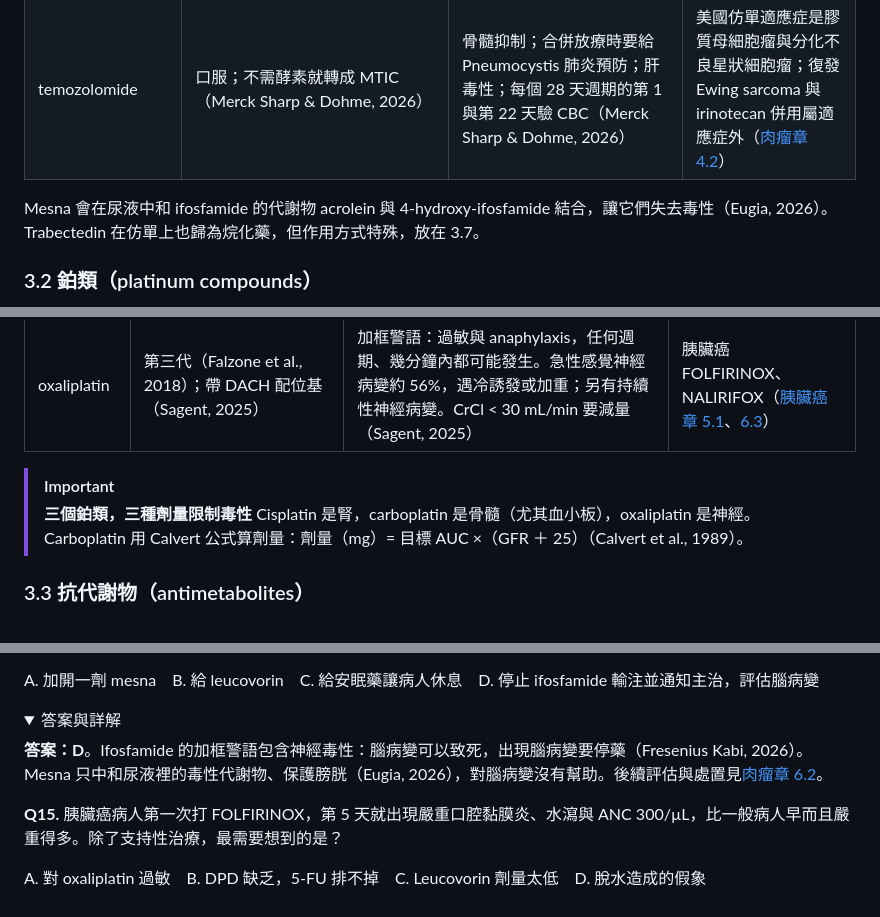
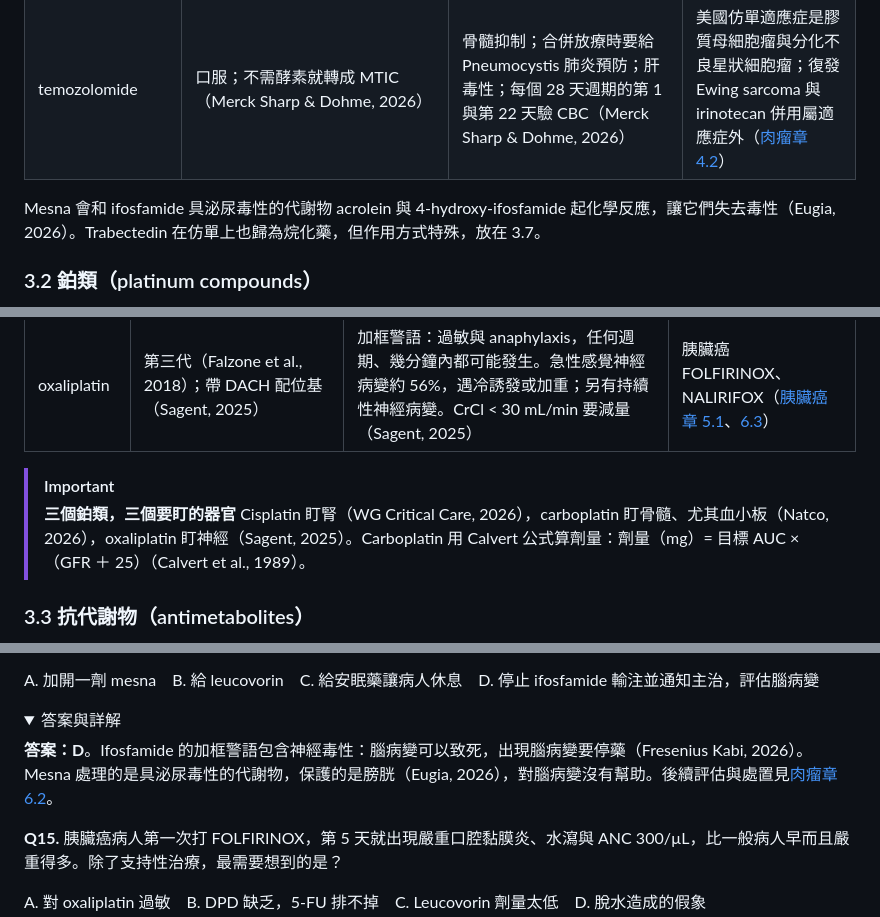
Before and after one commit to bobyu89/oncology-educater, a Markdown page: handbook/05-drugs/02-cytotoxic-chemotherapy.md, 3 parts joined by grey strips. Rendered like a GitHub page; folded sections open.

Commit message:
WIP: 藥物篇 chapters in progress
Co-Authored-By: Claude Fable 5.2 <noreply@anthropic.com>
Claude-Session: https://claude.ai/code/session_01WAbUj9dxkkudH55SFxjDDF

```diff
--- a/handbook/05-drugs/02-cytotoxic-chemotherapy.md
+++ b/handbook/05-drugs/02-cytotoxic-chemotherapy.md
@@ -243,7 +243,7 @@ Goldie 與 Coldman 用數學模型把腫瘤的藥物敏感性和自發突變率
 | dacarbazine | 靜脈給；確切機轉未明，假說之一是烷化作用（Hikma, 2025） | 仿單警語：造血抑制、肝壞死（約 0.01%）；噁心嘔吐是最常見的毒性；外滲會造成組織傷害與劇痛（Hikma, 2025） | 美國仿單適應症是黑色素瘤與 Hodgkin 病；肉瘤後線與試驗對照組（[肉瘤章 5.3](../04-sarcoma.md#53-軟組織肉瘤細胞毒性處方)） |
 | temozolomide | 口服；不需酵素就轉成 MTIC（Merck Sharp & Dohme, 2026） | 骨髓抑制；合併放療時要給 Pneumocystis 肺炎預防；肝毒性；每個 28 天週期的第 1 與第 22 天驗 CBC（Merck Sharp & Dohme, 2026） | 美國仿單適應症是膠質母細胞瘤與分化不良星狀細胞瘤；復發 Ewing sarcoma 與 irinotecan 併用屬適應症外（[肉瘤章 4.2](../04-sarcoma.md#42-ewing-sarcoma)） |
 
-Mesna 會在尿液中和 ifosfamide 的代謝物 acrolein 與 4-hydroxy-ifosfamide 結合，讓它們失去毒性（Eugia, 2026）。Trabectedin 在仿單上也歸為烷化藥，但作用方式特殊，放在 3.7。
+Mesna 會和 ifosfamide 具泌尿毒性的代謝物 acrolein 與 4-hydroxy-ifosfamide 起化學反應，讓它們失去毒性（Eugia, 2026）。Trabectedin 在仿單上也歸為烷化藥，但作用方式特殊，放在 3.7。
 
 ### 3.2 鉑類（platinum compounds）
 
@@ -256,8 +256,8 @@ Mesna 會在尿液中和 ifosfamide 的代謝物 acrolein 與 4-hydroxy-ifosfami
 | oxaliplatin | 第三代（Falzone et al., 2018）；帶 DACH 配位基（Sagent, 2025） | 加框警語：過敏與 anaphylaxis，任何週期、幾分鐘內都可能發生。急性感覺神經病變約 56%，遇冷誘發或加重；另有持續性神經病變。CrCl < 30 mL/min 要減量（Sagent, 2025） | 胰臟癌 FOLFIRINOX、NALIRIFOX（[胰臟癌章 5.1](../02-pancreatic-cancer.md#51-folfirinox-家族輔助-mfolfirinox-與轉移性-folfirinox)、[6.3](../02-pancreatic-cancer.md#63-oxaliplatin)） |
 
 > [!IMPORTANT]
-> **三個鉑類，三種劑量限制毒性**
-> Cisplatin 是腎，carboplatin 是骨髓（尤其血小板），oxaliplatin 是神經。Carboplatin 用 Calvert 公式算劑量：劑量（mg）= 目標 AUC ×（GFR ＋ 25）（Calvert et al., 1989）。
+> **三個鉑類，三個要盯的器官**
+> Cisplatin 盯腎（WG Critical Care, 2026），carboplatin 盯骨髓、尤其血小板（Natco, 2026），oxaliplatin 盯神經（Sagent, 2025）。Carboplatin 用 Calvert 公式算劑量：劑量（mg）= 目標 AUC ×（GFR ＋ 25）（Calvert et al., 1989）。
 
 ### 3.3 抗代謝物（antimetabolites）
 
@@ -831,7 +831,7 @@ A. 加開一劑 mesna　B. 給 leucovorin　C. 給安眠藥讓病人休息　D.
 <details>
 <summary>答案與詳解</summary>
 
-**答案：D**。Ifosfamide 的加框警語包含神經毒性：腦病變可以致死，出現腦病變要停藥（Fresenius Kabi, 2026）。Mesna 只中和尿液裡的毒性代謝物、保護膀胱（Eugia, 2026），對腦病變沒有幫助。後續評估與處置見[肉瘤章 6.2](../04-sarcoma.md#62-ifosfamide腦病變出血性膀胱炎與腎小管損傷)。
+**答案：D**。Ifosfamide 的加框警語包含神經毒性：腦病變可以致死，出現腦病變要停藥（Fresenius Kabi, 2026）。Mesna 處理的是具泌尿毒性的代謝物，保護的是膀胱（Eugia, 2026），對腦病變沒有幫助。後續評估與處置見[肉瘤章 6.2](../04-sarcoma.md#62-ifosfamide腦病變出血性膀胱炎與腎小管損傷)。
 
 </details>
 
```
